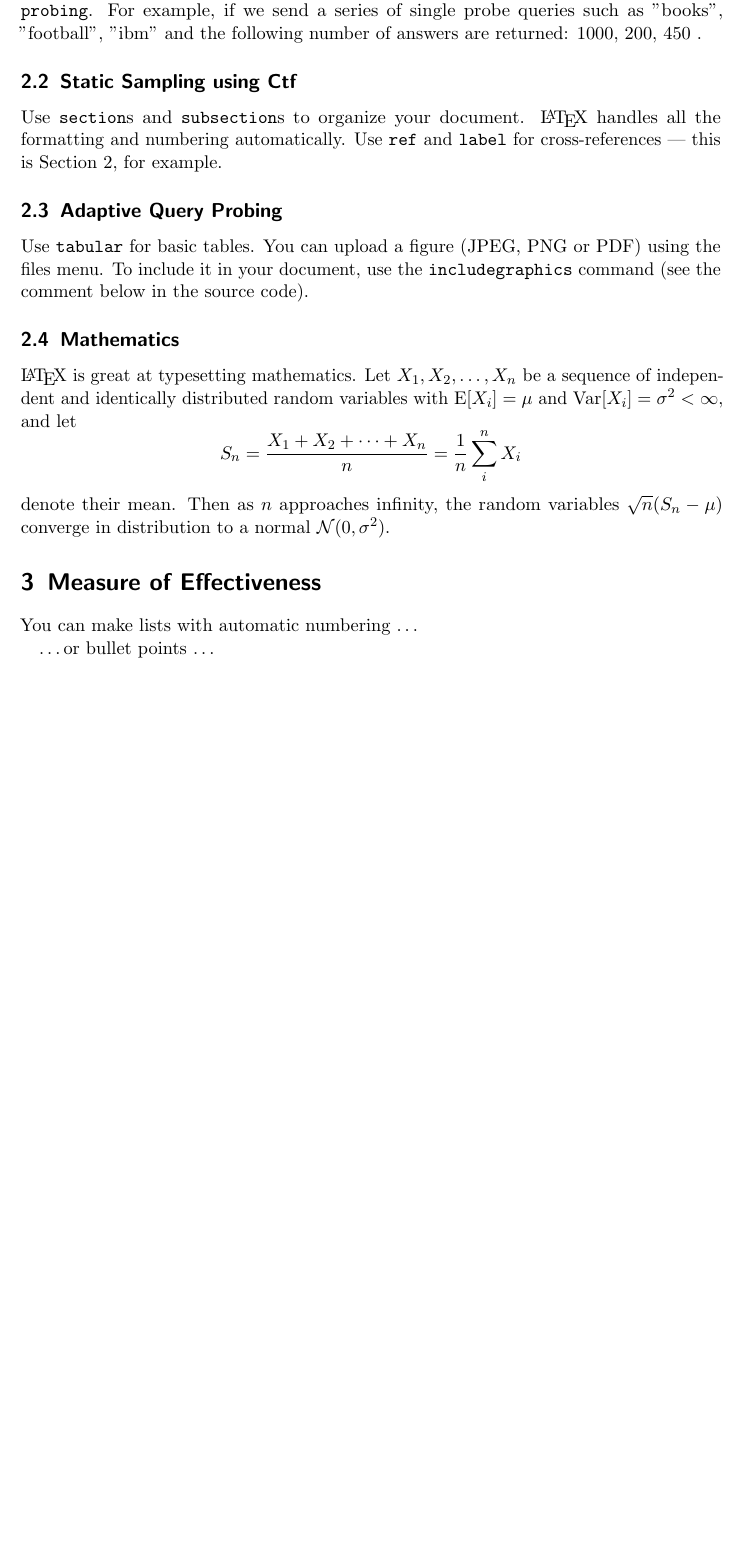
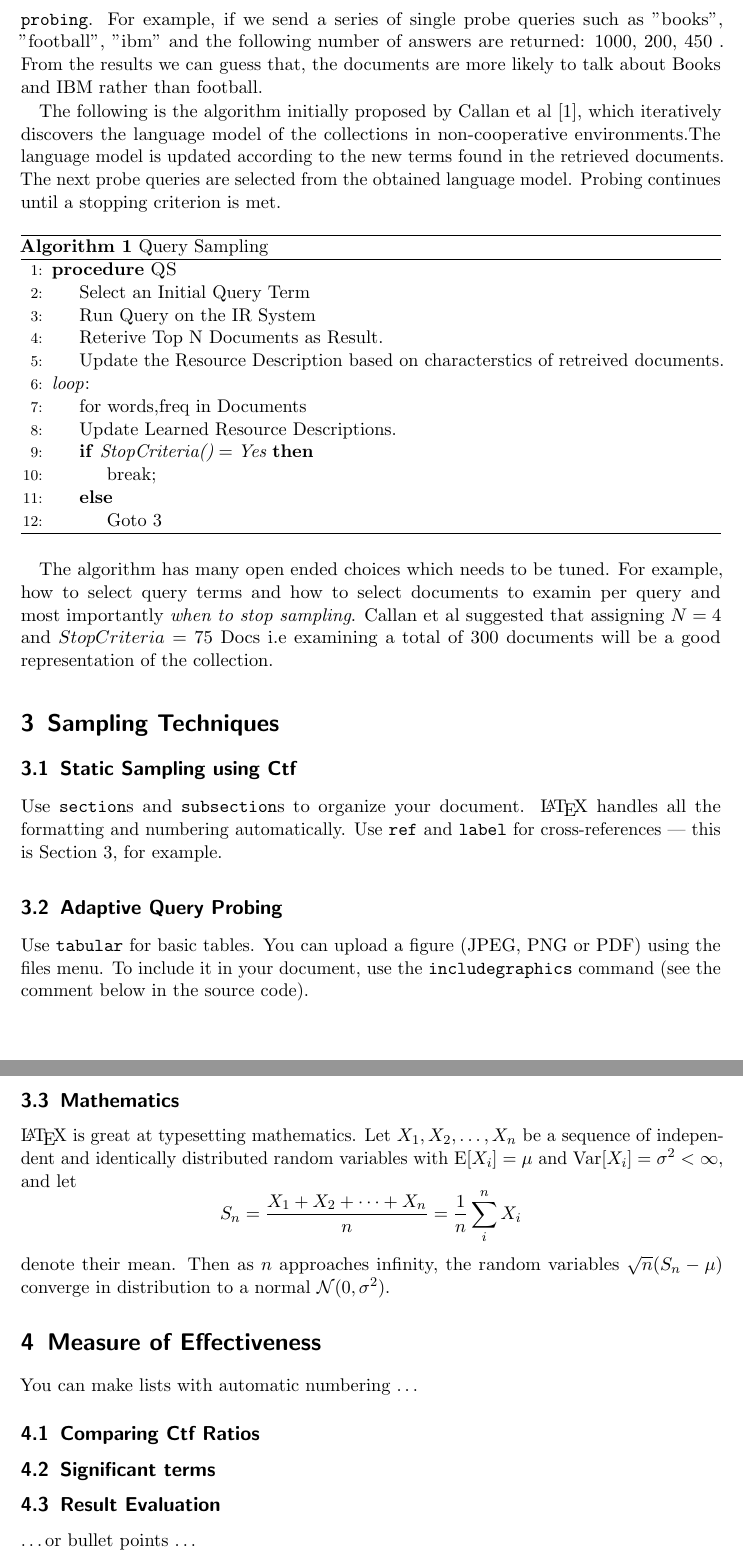
Before and after one commit to rahul8590/cmp646_ir, a LaTeX document (p3/report/report.tex): part of page 3 of 3 before the commit and two parts of pages 3 and 4 of 4 after it, the two joined at a grey line, cut so that both start at the same text, the shorter picture padded with empty space. Compiled offline with pdfLaTeX.

Commit message:
added query probing techniques

```diff
--- a/p3/report/report.tex
+++ b/p3/report/report.tex
@@ -40,6 +40,8 @@
 \usepackage{amsmath,amsfonts,amsthm,amssymb}
 \usepackage{graphicx}
 \usepackage{float}
+\usepackage{algorithm}
+\usepackage[noend]{algpseudocode}
 % --------------------------------------------------------------------
 % Definitions (do not change this)
 % --------------------------------------------------------------------
@@ -115,10 +121,43 @@ results. We further explore 2 main sampling techniques which are used to represe
+and the process is called \texttt{query probing}. For example, if we send a series of single probe queries such as "books", "football", "ibm" and the following number of answers are returned: 1000, 200, 450 . From the results we can guess that, the documents are more likely to talk about Books and IBM rather than football.
+
+
+The following is the algorithm initially proposed by Callan et al [1], which iteratively discovers the
+language model of the collections in non-cooperative environments.The language model is updated
+according to the new terms found in the retrieved documents. The next probe queries are selected from the obtained language model. Probing continues until a stopping criterion is met.
 
 
 
 
-\subsection{Query Probing}
-In non-cooperative environments like distributed systems. We dont get index information from each of the collections that are being fetched. Instead, its the brokers that constantly probe into the collection by sending artificial queries in random order and evaluate returned answers. The answers are called \texttt{probes}
-and the process is called \texttt{query probing}. For example, if we send a series of single probe queries such as "books", "football", "ibm" and the following number of answers are returned: 1000, 200, 450 .
+\begin{algorithm}
+\caption{Query Sampling}\label{Query Sampling}
+\begin{algorithmic}[1]
+\Procedure{QS}{}
+\State Select an Initial Query Term
+\State Run Query on the IR System
+\State Reterive Top N Documents as Result.
+\State Update the Resource Description based on characterstics of retreived documents.
+\BState \emph{loop}:
+\State for words,freq in Documents
+\State Update Learned Resource Descriptions.
+
+\If {$\textit{StopCriteria()} = \textit{Yes}$}
+\State break;
+\Else
+\State Goto 3
+\EndIf
+\EndProcedure
+\end{algorithmic}
+\end{algorithm}
+
+
+
+The algorithm has many open ended choices which needs to be tuned. For example, how to select query terms
+and how to select documents to examin per query and most importantly \textit{when to stop sampling}.
+Callan et al suggested that assigning $N = 4$  and  $StopCriteria = 75$ Docs i.e examining a total of 300 documents will be a good representation of the collection.
+
+
+\section{Sampling Techniques}
+\label{sec:examples}
 
 
 \subsection{Static Sampling using Ctf}
@@ -148,6 +187,13 @@ denote their mean. Then as $n$ approaches infinity, the random variables $\sqrt{
 
 You can make lists with automatic numbering \dots
 
+\subsection{Comparing Ctf Ratios}
+
+
+\subsection{Significant terms}
+
+\subsection{Result Evaluation}
+
 \dots or bullet points \dots
 \begin{itemize}
 \item Like this,
```
Also changed, not shown: p3/report/report.pdf, p3/report/report.tex (8 more changed lines), 3 other files.
